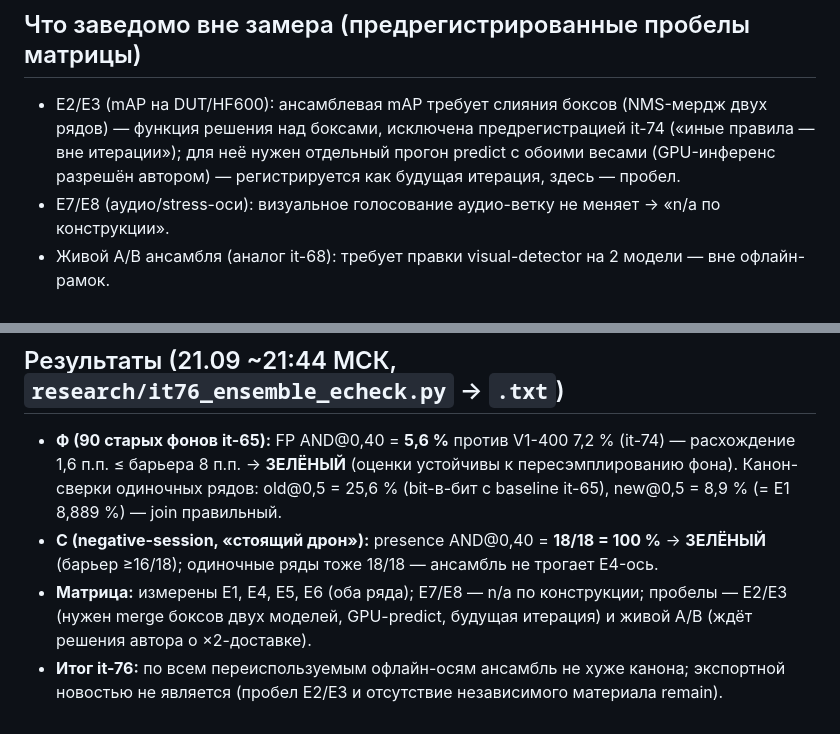
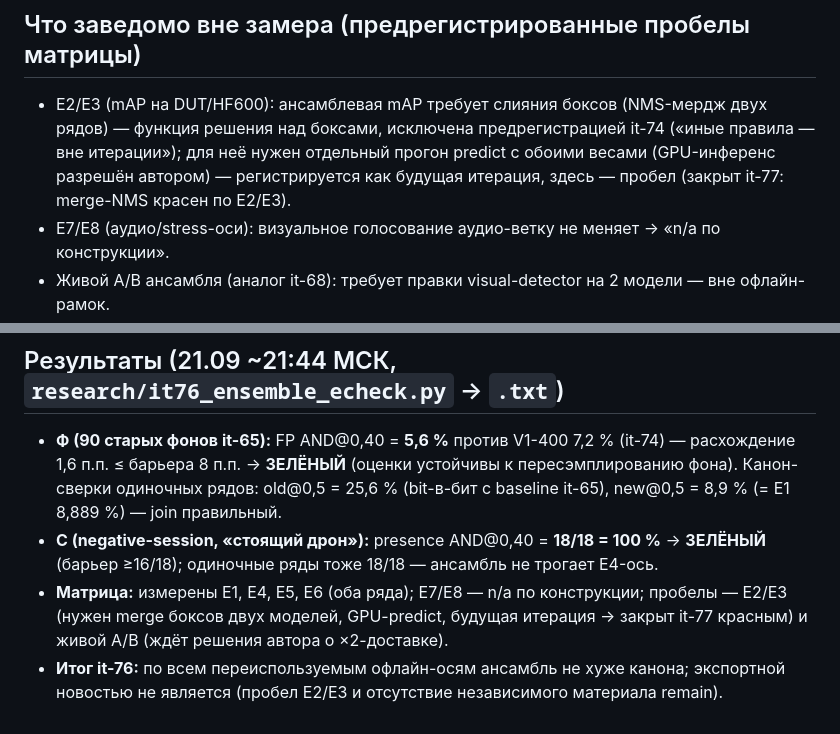
Before and after one commit to Yagiar/MasterResearch, a Markdown page: research/iterations/it-76-ensemble-e-coverage.md, 2 parts joined by grey strips. Rendered like a GitHub page.

```diff
--- a/research/iterations/it-76-ensemble-e-coverage.md
+++ b/research/iterations/it-76-ensemble-e-coverage.md
@@ -26,7 +26,7 @@
 - E2/E3 (mAP на DUT/HF600): ансамблевая mAP требует слияния боксов (NMS-мердж двух рядов) —
   функция решения над боксами, исключена предрегистрацией it-74 («иные правила — вне итерации»);
   для неё нужен отдельный прогон predict с обоими весами (GPU-инференс разрешён автором) —
-  регистрируется как будущая итерация, здесь — пробел.
+  регистрируется как будущая итерация, здесь — пробел (закрыт it-77: merge-NMS красен по E2/E3).
 - E7/E8 (аудио/stress-оси): визуальное голосование аудио-ветку не меняет → «n/a по конструкции».
 - Живой A/B ансамбля (аналог it-68): требует правки visual-detector на 2 модели — вне офлайн-рамок.
 
@@ -44,7 +44,7 @@
 - **С (negative-session, «стоящий дрон»):** presence AND@0,40 = **18/18 = 100 %** →
   **ЗЕЛЁНЫЙ** (барьер ≥16/18); одиночные ряды тоже 18/18 — ансамбль не трогает E4-ось.
 - **Матрица:** измерены E1, E4, E5, E6 (оба ряда); E7/E8 — n/a по конструкции; пробелы —
-  E2/E3 (нужен merge боксов двух моделей, GPU-predict, будущая итерация) и живой A/B
+  E2/E3 (нужен merge боксов двух моделей, GPU-predict, будущая итерация → закрыт it-77 красным) и живой A/B
   (ждёт решения автора о ×2-доставке).
 - **Итог it-76:** по всем переиспользуемым офлайн-осям ансамбль не хуже канона; экспортной
   новостью не является (пробел E2/E3 и отсутствие независимого материала remain).
```
Also changed, not shown: research/iterations/it-79-hires-sahi-bg.md (+1 -1 lines), research/iterations/it-80-hd-uniform-profile.md (+1 -1 lines).
